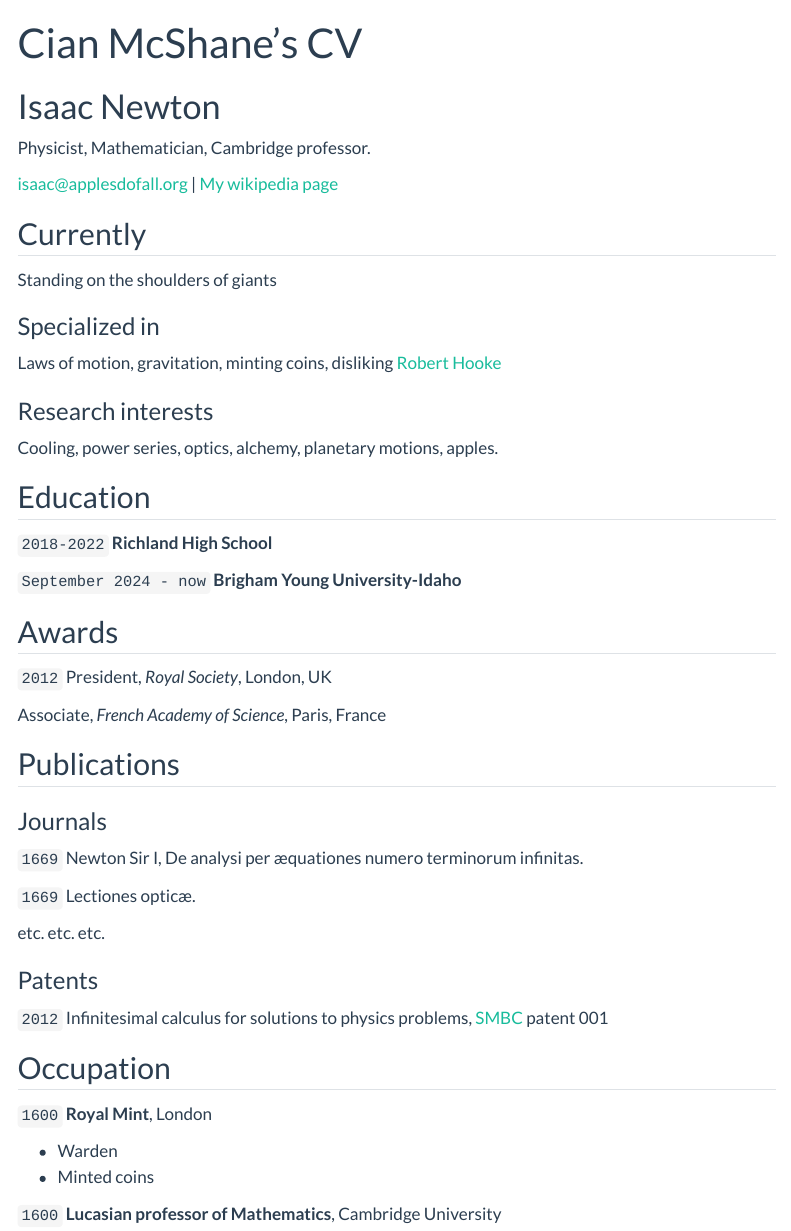
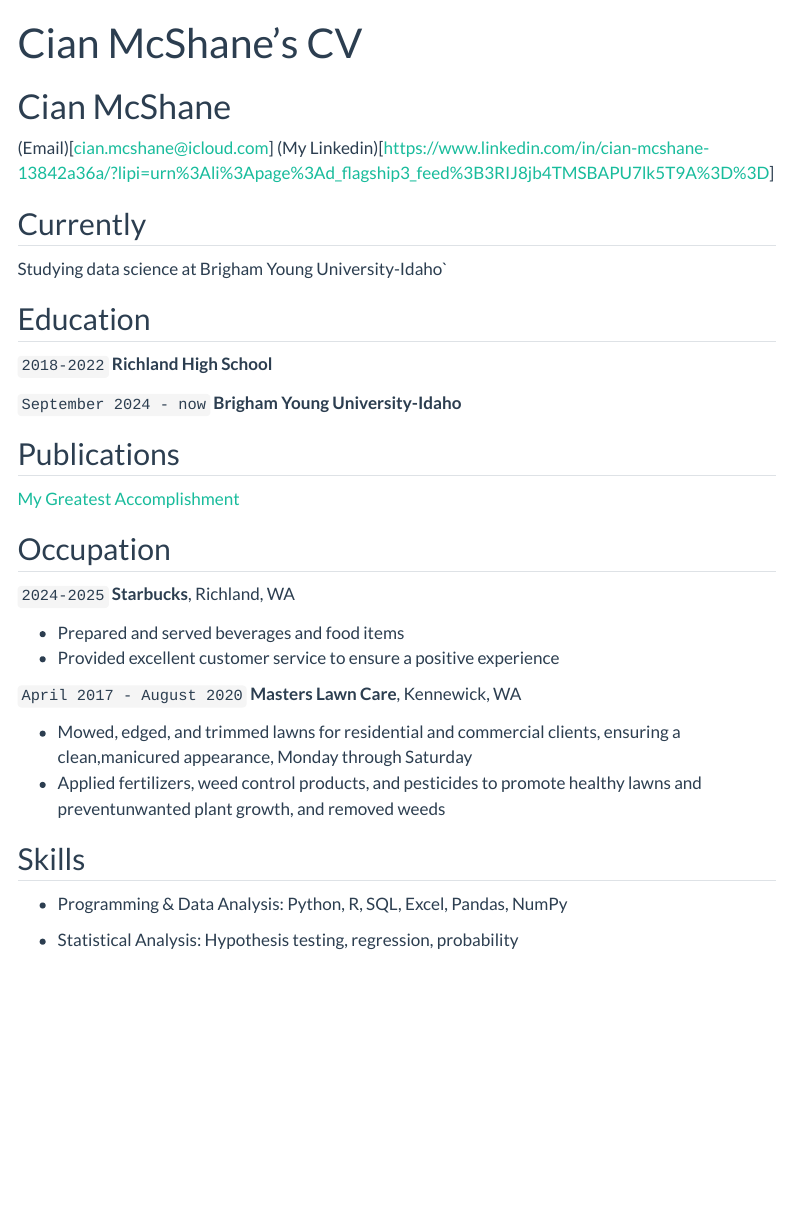
Before and after one commit to cianmcshane/cmcshane.github.io, a Quarto document (resume.qmd): the page in a window 1100 px wide, from its top. Rendered offline with R 4.5, knitr and Pandoc in place of Quarto, with nearby package versions; menus at the side of the page are left out.

Commit message:
Update resume.qmd

```diff
--- a/resume.qmd
+++ b/resume.qmd
@@ -2,27 +2,15 @@
 layout: cv
 title: Cian McShane's CV
 ---
-# Isaac Newton
-Physicist, Mathematician, Cambridge professor.
+# Cian McShane
 
-<div id="webaddress">
-<a href="isaac@applesdofall.org">isaac@applesdofall.org</a>
-| <a href="http://en.wikipedia.org/wiki/Isaac_Newton">My wikipedia page</a>
-</div>
+(Email)[cian.mcshane@icloud.com]
+(My Linkedin)[https://www.linkedin.com/in/cian-mcshane-13842a36a/?lipi=urn%3Ali%3Apage%3Ad_flagship3_feed%3B3RIJ8jb4TMSBAPU7lk5T9A%3D%3D]
 
 
 ## Currently
 
-Standing on the shoulders of giants
-
-### Specialized in
-
-Laws of motion, gravitation, minting coins, disliking [Robert Hooke](http://en.wikipedia.org/wiki/Robert_Hooke)
-
-
-### Research interests
-
-Cooling, power series, optics, alchemy, planetary motions, apples.
+Studying data science at Brigham Young University-Idaho`
 
 
 ## Education
@@ -35,46 +23,33 @@ __Brigham Young University-Idaho__
 
 
 
-## Awards
-
-`2012`
-President, *Royal Society*, London, UK
-
-Associate, *French Academy of Science*, Paris, France
-
-
-
 ## Publications
 
+[My Greatest Accomplishment](https://www.youtube.com/watch?v=xvFZjo5PgG0)
+
 <!-- A list is also available [online](http://scholar.google.co.uk/citations?user=LTOTl0YAAAAJ) -->
-
-### Journals
-
-`1669`
-Newton Sir I, De analysi per æquationes numero terminorum infinitas.
-
-`1669`
-Lectiones opticæ.
-
-etc. etc. etc.
-
-### Patents
-
-`2012`
-Infinitesimal calculus for solutions to physics problems, [SMBC](http://www.techdirt.com/articles/20121011/09312820678/if-patents-had-been-around-time-newton.shtml) patent 001
 
 
 ## Occupation
 
-`1600`
-__Royal Mint__, London
+`2024-2025`
+__Starbucks__, Richland, WA
 
-- Warden
-- Minted coins
+- Prepared and served beverages and food items
+- Provided excellent customer service to ensure a positive experience
 
-`1600`
-__Lucasian professor of Mathematics__, Cambridge University
+`April 2017 - August 2020`
+__Masters Lawn Care__, Kennewick, WA
 
+- Mowed, edged, and trimmed lawns for residential and commercial clients, ensuring a clean,manicured appearance, Monday through Saturday
+- Applied fertilizers, weed control products, and pesticides to promote healthy lawns and preventunwanted plant growth, and removed weeds
+
+
+## Skills
+
+- Programming & Data Analysis: Python, R, SQL, Excel, Pandas, NumPy
+
+- Statistical Analysis: Hypothesis testing, regression, probability
 
 
 <!-- ### Footer
```
